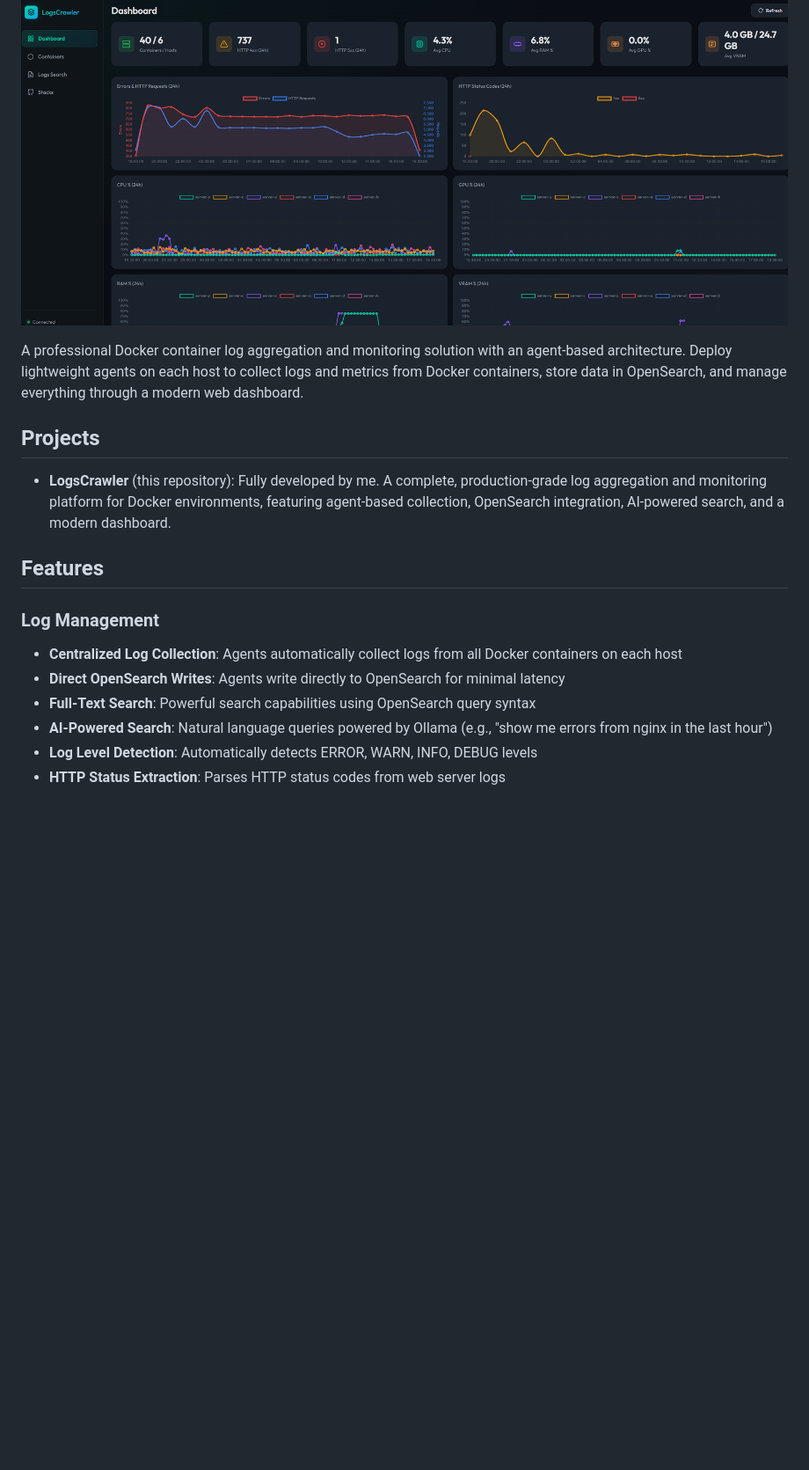
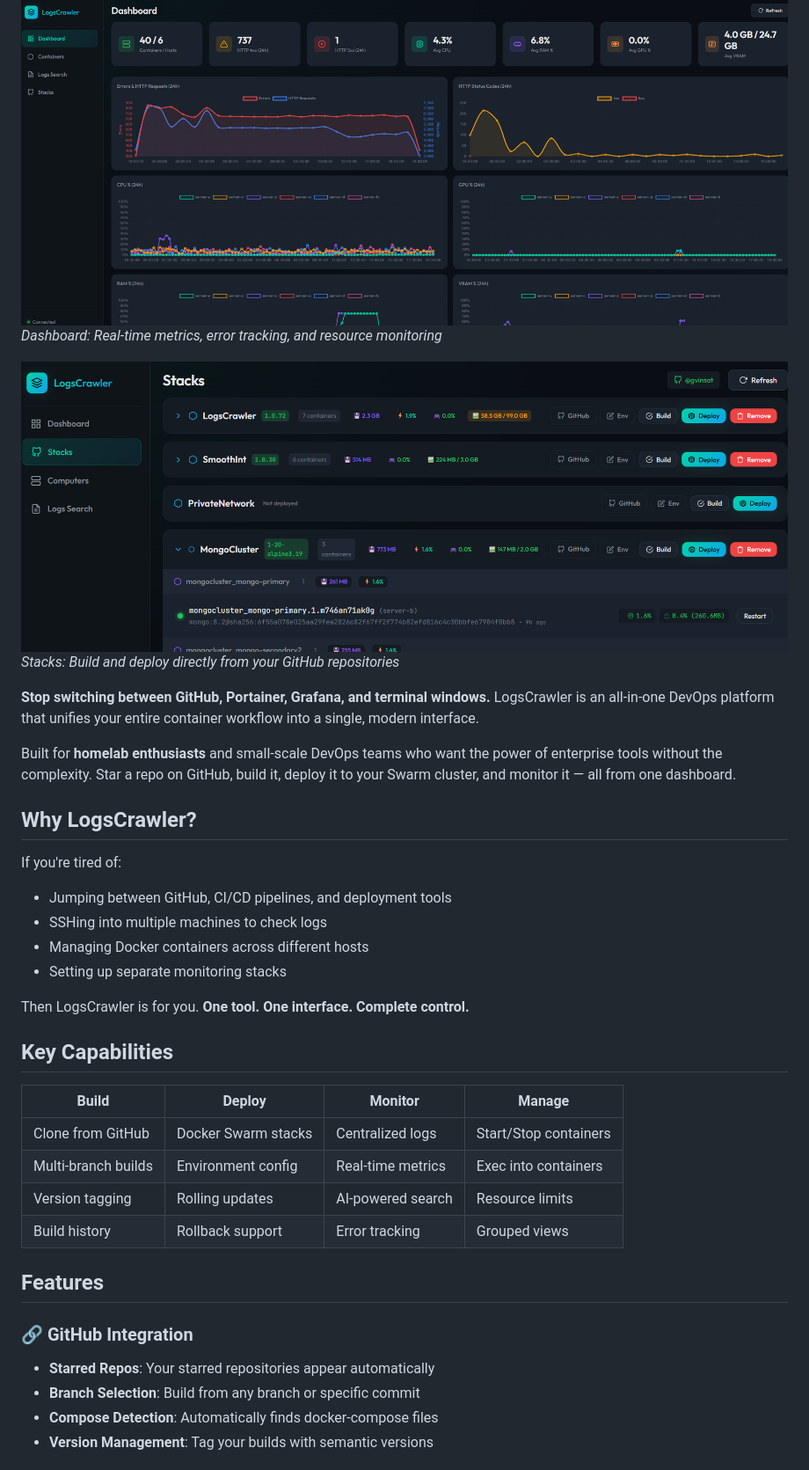
Before and after one commit to gvinsot/LogsCrawler, a Markdown page: README.md, the part around the change printed below. Shown: that part at 88% size. GitHub-like rendering; pictures changed too: screenshot2.png (added); blank space fills up the shorter version.

Commit message:
Improve readme

```diff
--- a/README.md
+++ b/README.md
@@ -3,20 +3,39 @@
 # LogsCrawler
 
 ![Dashboard Screenshot](screenshot.png)
+*Dashboard: Real-time metrics, error tracking, and resource monitoring*
 
-A professional Docker container log aggregation and monitoring solution with an agent-based architecture. Deploy lightweight agents on each host to collect logs and metrics from Docker containers, store data in OpenSearch, and manage everything through a modern web dashboard.
+![Stacks Management](screenshot2.png)
+*Stacks: Build and deploy directly from your GitHub repositories*
 
-## Projects
+**Stop switching between GitHub, Portainer, Grafana, and terminal windows.** LogsCrawler is an all-in-one DevOps platform that unifies your entire container workflow into a single, modern interface.
 
-- **LogsCrawler** (this repository): Fully developed by me. A complete, production-grade log aggregation and monitoring platform for Docker environments, featuring agent-based collection, OpenSearch integration, AI-powered search, and a modern dashboard.
+Built for **homelab enthusiasts** and small-scale DevOps teams who want the power of enterprise tools without the complexity. Star a repo on GitHub, build it, deploy it to your Swarm cluster, and monitor it — all from one dashboard.
+
+## Why LogsCrawler?
+
+If you're tired of:
+- Jumping between GitHub, CI/CD pipelines, and deployment tools
+- SSHing into multiple machines to check logs
+- Managing Docker containers across different hosts
+- Setting up separate monitoring stacks
+
+Then LogsCrawler is for you. **One tool. One interface. Complete control.**
+
+## Key Capabilities
+
+| Build | Deploy | Monitor | Manage |
+|-------|--------|---------|--------|
+| Clone from GitHub | Docker Swarm stacks | Centralized logs | Start/Stop containers |
+| Multi-branch builds | Environment config | Real-time metrics | Exec into containers |
+| Version tagging | Rolling updates | AI-powered search | Resource limits |
+| Build history | Rollback support | Error tracking | Grouped views |
 
 ## Features
 
-### Log Management
-- **Centralized Log Collection**: Agents automatically collect logs from all Docker containers on each host
-- **Direct OpenSearch Writes**: Agents write directly to OpenSearch for minimal latency
-- **Full-Text Search**: Powerful search capabilities using OpenSearch query syntax
-- **AI-Powered Search**: Natural language queries powered by Ollama (e.g., "show me errors from nginx in the last hour")
-- **Log Level Detection**: Automatically detects ERROR, WARN, INFO, DEBUG levels
-- **HTTP Status Extraction**: Parses HTTP status codes from web server logs
+### 🔗 GitHub Integration
+- **Starred Repos**: Your starred repositories appear automatically
+- **Branch Selection**: Build from any branch or specific commit
+- **Compose Detection**: Automatically finds docker-compose files
+- **Version Management**: Tag your builds with semantic versions
 
```
Also changed, not shown: other parts of README.md (+20 -20 lines).
